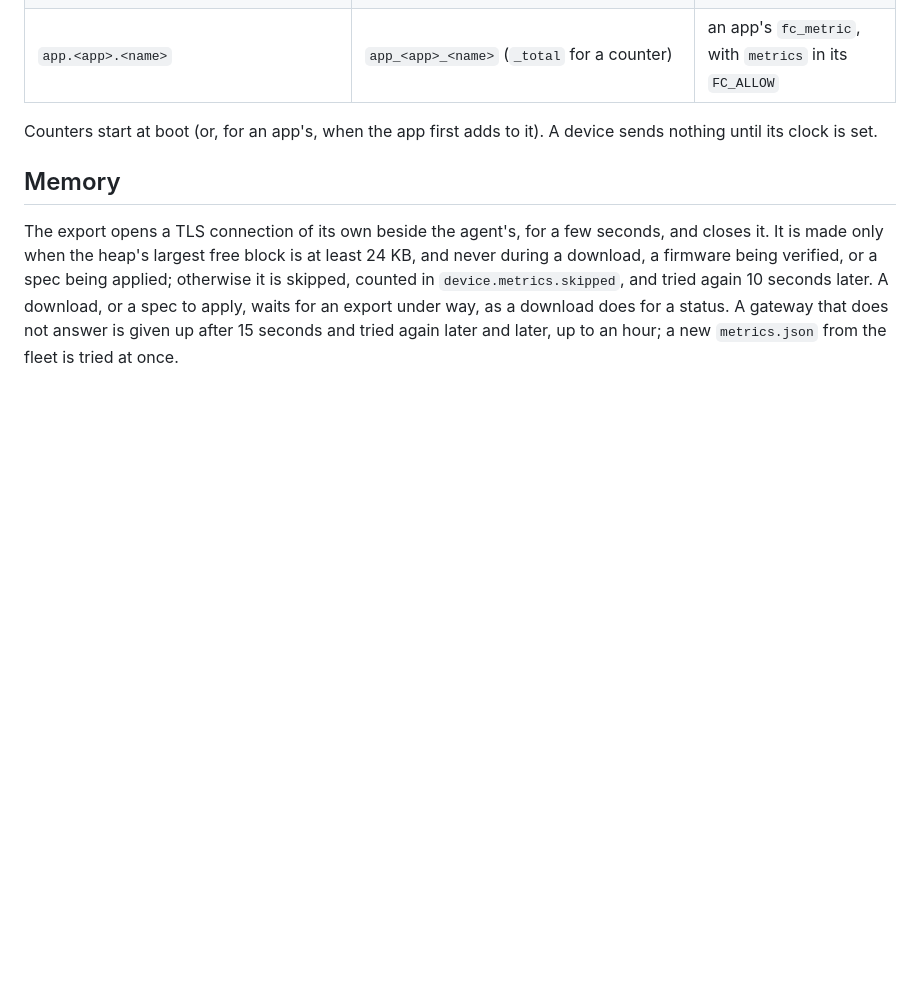
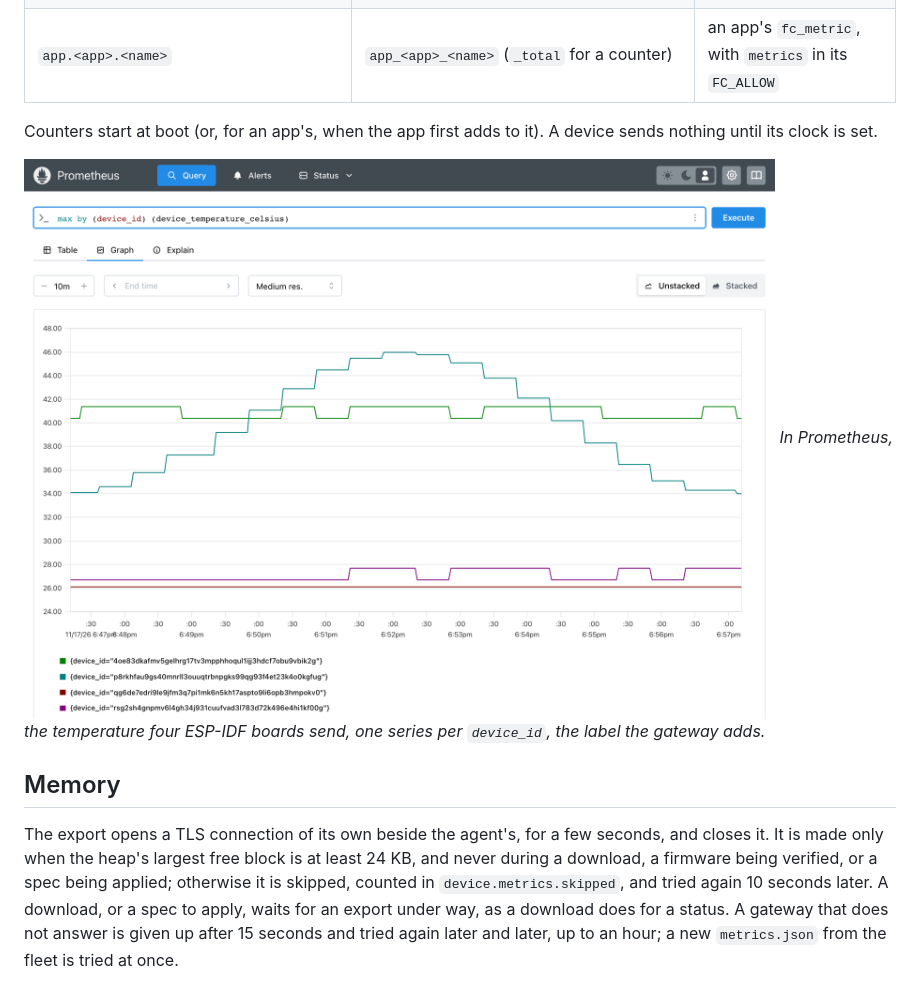
Before and after one commit to francescopace/flightctl-mcu, a Markdown page: docs/METRICS.md, the part around the change. GitHub-like rendering; pictures changed too: docs/img/metrics-prometheus.png (added); blank space fills up the shorter version.

Commit message:
METRICS: a screenshot of the boards' metrics in Prometheus; ROADMAP: an app's metric left

```diff
--- a/docs/METRICS.md
+++ b/docs/METRICS.md
@@ -48,6 +48,9 @@ Every interval, one `ExportMetricsServiceRequest` (OTLP over gRPC), with the res
 
 Counters start at boot (or, for an app's, when the app first adds to it). A device sends nothing until its clock is set.
 
+![Prometheus, the temperature of four boards](img/metrics-prometheus.png)
+*In Prometheus, the temperature four ESP-IDF boards send, one series per `device_id`, the label the gateway adds.*
+
 ## Memory
 
 The export opens a TLS connection of its own beside the agent's, for a few seconds, and closes it. It is made only when the heap's largest free block is at least 24 KB, and never during a download, a firmware being verified, or a spec being applied; otherwise it is skipped, counted in `device.metrics.skipped`, and tried again 10 seconds later. A download, or a spec to apply, waits for an export under way, as a download does for a status. A gateway that does not answer is given up after 15 seconds and tried again later and later, up to an hour; a new `metrics.json` from the fleet is tried at once.
```
Also changed, not shown: docs/ROADMAP.md (+2 -2 lines).
